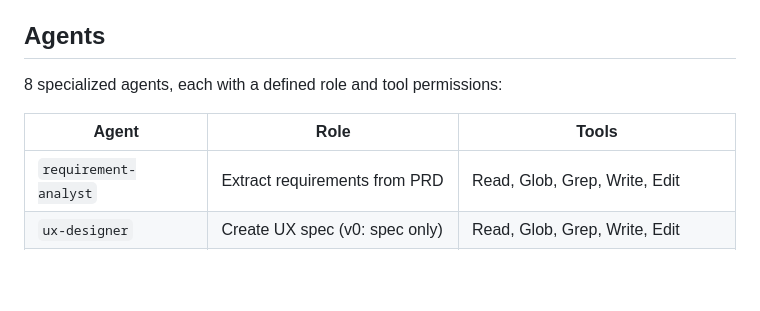
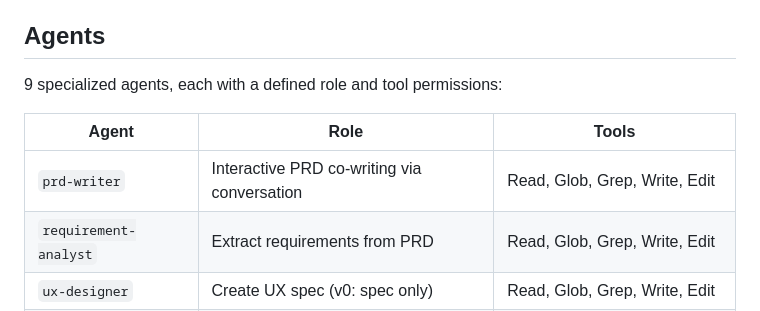
Before and after one commit to pillip/claude-dev-kit, a Markdown page: README.md, the part around one of its changes. GitHub-like rendering; blank space fills up the shorter version.

```diff
--- a/README.md
+++ b/README.md
@@ -131,10 +140,11 @@ Verifies tests pass, updates documentation, and merges the PR.
 
 ## Agents
 
-8 specialized agents, each with a defined role and tool permissions:
+9 specialized agents, each with a defined role and tool permissions:
 
 | Agent | Role | Tools |
 |-------|------|-------|
+| `prd-writer` | Interactive PRD co-writing via conversation | Read, Glob, Grep, Write, Edit |
 | `requirement-analyst` | Extract requirements from PRD | Read, Glob, Grep, Write, Edit |
 | `ux-designer` | Create UX spec (v0: spec only) | Read, Glob, Grep, Write, Edit |
 | `architect` | Design software architecture | Read, Glob, Grep, Write, Edit |
```
Also changed, not shown: other parts of README.md (+23 -12 lines), agents/prd-writer.md (added, +32 -0 lines), skills/prd/SKILL.md (added, +25 -0 lines).
